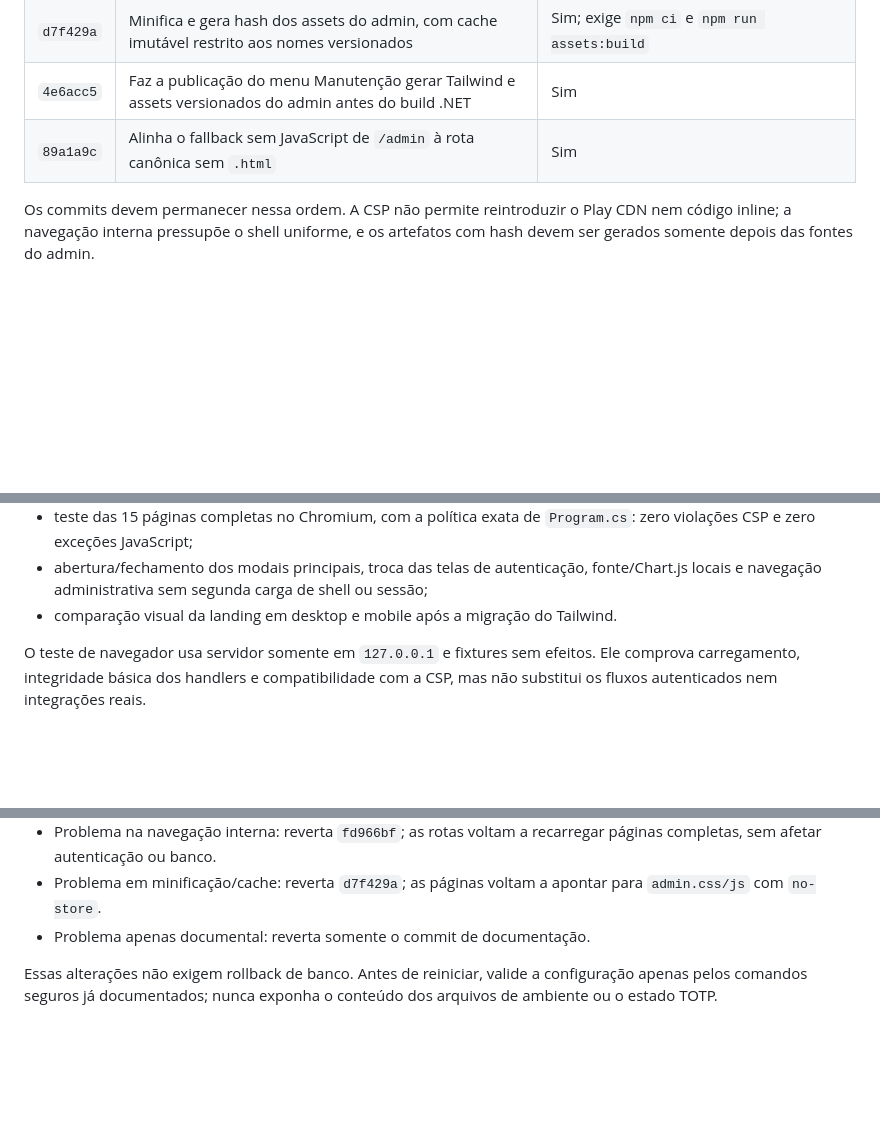
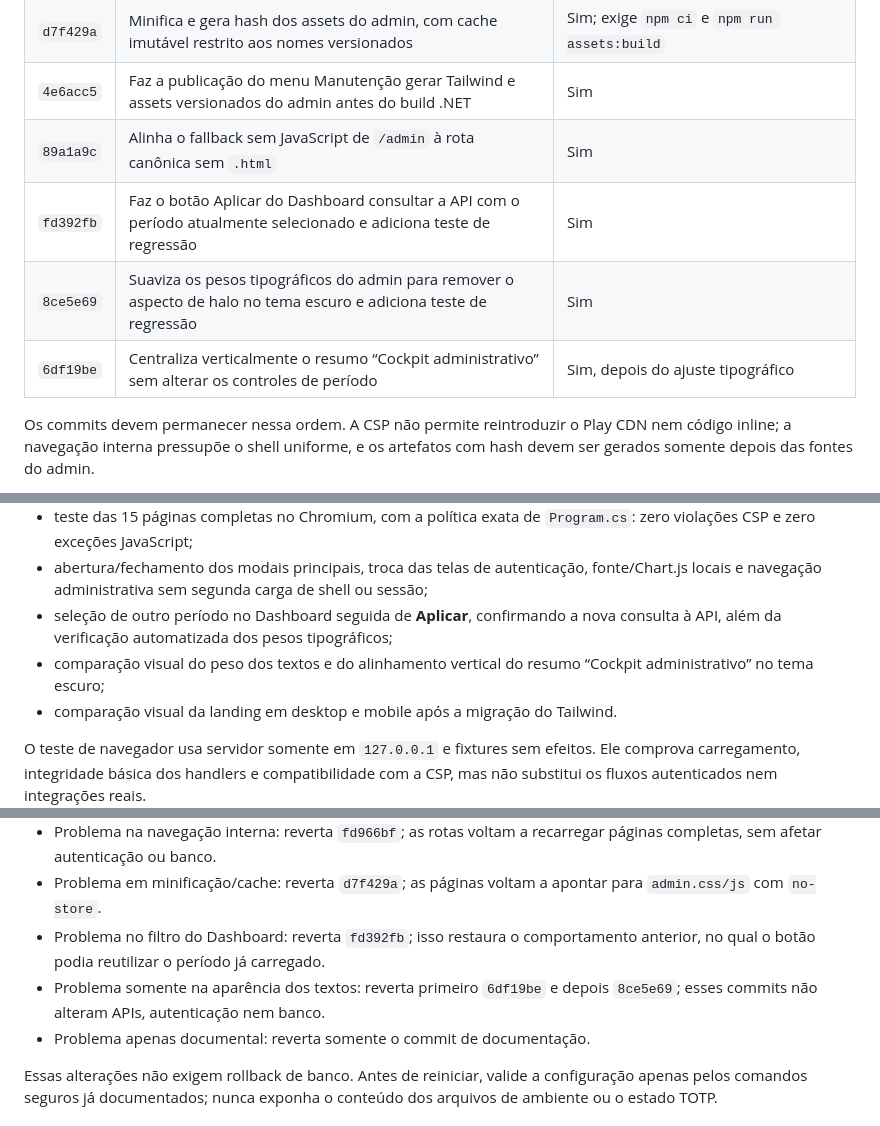
Before and after one commit to natanaelece/phost_website, a Markdown page: docs/csp-tailwind-rollout.md, 3 parts joined by grey strips. GitHub-like rendering; blank space fills up the shorter version.

```diff
--- a/docs/csp-tailwind-rollout.md
+++ b/docs/csp-tailwind-rollout.md
@@ -16,6 +16,9 @@ necessários e o procedimento de implantação/rollback das alterações integra
 | `d7f429a` | Minifica e gera hash dos assets do admin, com cache imutável restrito aos nomes versionados | Sim; exige `npm ci` e `npm run assets:build` |
 | `4e6acc5` | Faz a publicação do menu Manutenção gerar Tailwind e assets versionados do admin antes do build .NET | Sim |
 | `89a1a9c` | Alinha o fallback sem JavaScript de `/admin` à rota canônica sem `.html` | Sim |
+| `fd392fb` | Faz o botão Aplicar do Dashboard consultar a API com o período atualmente selecionado e adiciona teste de regressão | Sim |
+| `8ce5e69` | Suaviza os pesos tipográficos do admin para remover o aspecto de halo no tema escuro e adiciona teste de regressão | Sim |
+| `6df19be` | Centraliza verticalmente o resumo “Cockpit administrativo” sem alterar os controles de período | Sim, depois do ajuste tipográfico |
 
 Os commits devem permanecer nessa ordem. A CSP não permite reintroduzir o Play
 CDN nem código inline; a navegação interna pressupõe o shell uniforme, e os
@@ -102,6 +110,10 @@ Na linha integrada à `development` foram executados:
 - abertura/fechamento dos modais principais, troca das telas de autenticação,
   fonte/Chart.js locais e navegação administrativa sem segunda carga de shell
   ou sessão;
+- seleção de outro período no Dashboard seguida de **Aplicar**, confirmando a
+  nova consulta à API, além da verificação automatizada dos pesos tipográficos;
+- comparação visual do peso dos textos e do alinhamento vertical do resumo
+  “Cockpit administrativo” no tema escuro;
 - comparação visual da landing em desktop e mobile após a migração do Tailwind.
 
 O teste de navegador usa servidor somente em `127.0.0.1` e fixtures sem efeitos.
@@ -327,6 +346,11 @@ republique com o mesmo processo de build.
   páginas completas, sem afetar autenticação ou banco.
 - Problema em minificação/cache: reverta `d7f429a`; as páginas voltam a apontar
   para `admin.css/js` com `no-store`.
+- Problema no filtro do Dashboard: reverta `fd392fb`; isso restaura o
+  comportamento anterior, no qual o botão podia reutilizar o período já
+  carregado.
+- Problema somente na aparência dos textos: reverta primeiro `6df19be` e depois
+  `8ce5e69`; esses commits não alteram APIs, autenticação nem banco.
 - Problema apenas documental: reverta somente o commit de documentação.
 
 Essas alterações não exigem rollback de banco. Antes de reiniciar, valide a
```
Also changed, not shown: other parts of docs/csp-tailwind-rollout.md (+14 -2 lines), README.md (+7 -2 lines).
